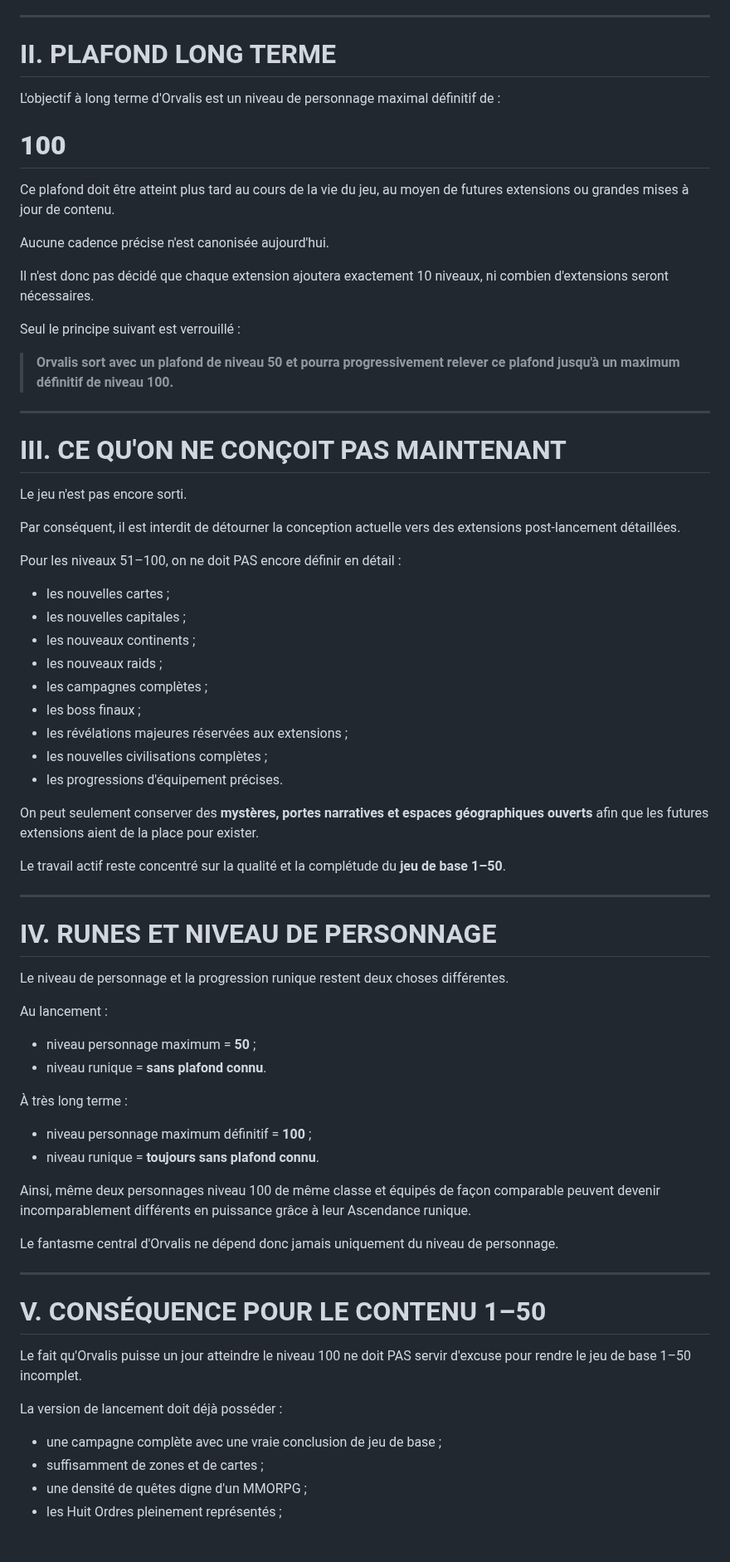
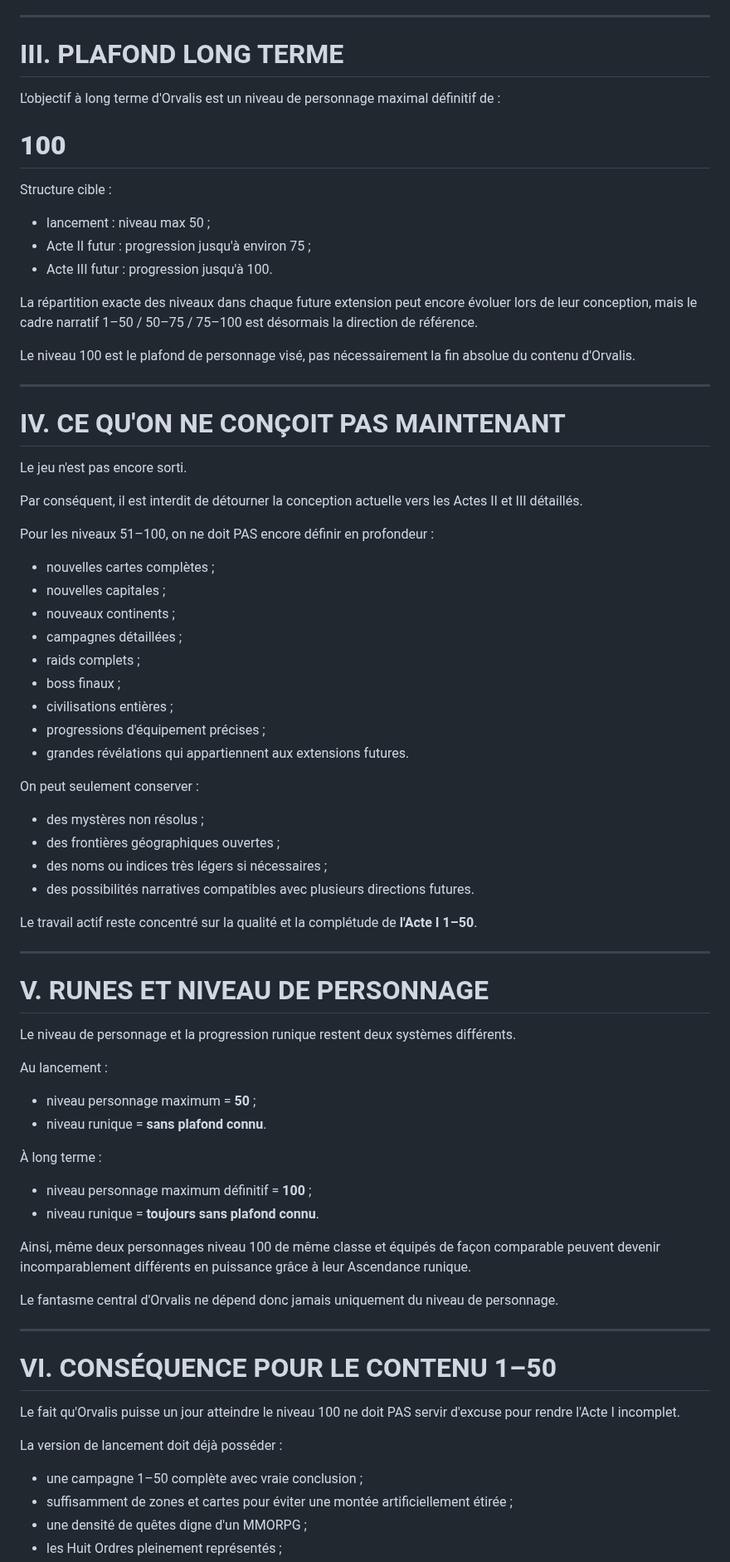
Before and after one commit to allandeman90-hash/orvalis, a Markdown page: docs/RELEASE_SCOPE_AND_LONG_TERM_CAP.md, the part around one of its changes. Shown at 83% size. Rendered like a GitHub page; blank space fills up the shorter version.

Commit message:
docs: define act structure 1-50, 50-75, 75-100

```diff
--- a/docs/RELEASE_SCOPE_AND_LONG_TERM_CAP.md
+++ b/docs/RELEASE_SCOPE_AND_LONG_TERM_CAP.md
@@ -28,58 +72,63 @@ Les termes `Arc I`, `Arc II` et `Arc III` désignent donc des **actes narratifs
 
 ---
 
-# II. PLAFOND LONG TERME
+# III. PLAFOND LONG TERME
 
 L'objectif à long terme d'Orvalis est un niveau de personnage maximal définitif de :
 
 # **100**
 
-Ce plafond doit être atteint plus tard au cours de la vie du jeu, au moyen de futures extensions ou grandes mises à jour de contenu.
+Structure cible :
 
-Aucune cadence précise n'est canonisée aujourd'hui.
+- lancement : niveau max 50 ;
+- Acte II futur : progression jusqu'à environ 75 ;
+- Acte III futur : progression jusqu'à 100.
 
-Il n'est donc pas décidé que chaque extension ajoutera exactement 10 niveaux, ni combien d'extensions seront nécessaires.
+La répartition exacte des niveaux dans chaque future extension peut encore évoluer lors de leur conception, mais le cadre narratif 1–50 / 50–75 / 75–100 est désormais la direction de référence.
 
-Seul le principe suivant est verrouillé :
-
-> **Orvalis sort avec un plafond de niveau 50 et pourra progressivement relever ce plafond jusqu'à un maximum définitif de niveau 100.**
+Le niveau 100 est le plafond de personnage visé, pas nécessairement la fin absolue du contenu d'Orvalis.
 
 ---
 
-# III. CE QU'ON NE CONÇOIT PAS MAINTENANT
+# IV. CE QU'ON NE CONÇOIT PAS MAINTENANT
 
 Le jeu n'est pas encore sorti.
 
-Par conséquent, il est interdit de détourner la conception actuelle vers des extensions post-lancement détaillées.
+Par conséquent, il est interdit de détourner la conception actuelle vers les Actes II et III détaillés.
 
-Pour les niveaux 51–100, on ne doit PAS encore définir en détail :
+Pour les niveaux 51–100, on ne doit PAS encore définir en profondeur :
 
-- les nouvelles cartes ;
-- les nouvelles capitales ;
-- les nouveaux continents ;
-- les nouveaux raids ;
-- les campagnes complètes ;
-- les boss finaux ;
-- les révélations majeures réservées aux extensions ;
-- les nouvelles civilisations complètes ;
-- les progressions d'équipement précises.
+- nouvelles cartes complètes ;
+- nouvelles capitales ;
+- nouveaux continents ;
+- campagnes détaillées ;
+- raids complets ;
+- boss finaux ;
+- civilisations entières ;
+- progressions d'équipement précises ;
+- grandes révélations qui appartiennent aux extensions futures.
 
-On peut seulement conserver des **mystères, portes narratives et espaces géographiques ouverts** afin que les futures extensions aient de la place pour exister.
+On peut seulement conserver :
 
-Le travail actif reste concentré sur la qualité et la complétude du **jeu de base 1–50**.
+- des mystères non résolus ;
+- des frontières géographiques ouvertes ;
+- des noms ou indices très légers si nécessaires ;
+- des possibilités narratives compatibles avec plusieurs directions futures.
+
+Le travail actif reste concentré sur la qualité et la complétude de **l'Acte I 1–50**.
 
 ---
 
-# IV. RUNES ET NIVEAU DE PERSONNAGE
+# V. RUNES ET NIVEAU DE PERSONNAGE
 
-Le niveau de personnage et la progression runique restent deux choses différentes.
+Le niveau de personnage et la progression runique restent deux systèmes différents.
 
 Au lancement :
 
 - niveau personnage maximum = **50** ;
 - niveau runique = **sans plafond connu**.
 
-À très long terme :
+À long terme :
 
 - niveau personnage maximum définitif = **100** ;
 - niveau runique = **toujours sans plafond connu**.
@@ -90,13 +139,13 @@ Le fantasme central d'Orvalis ne dépend donc jamais uniquement du niveau de per
 
 ---
 
-# V. CONSÉQUENCE POUR LE CONTENU 1–50
+# VI. CONSÉQUENCE POUR LE CONTENU 1–50
 
-Le fait qu'Orvalis puisse un jour atteindre le niveau 100 ne doit PAS servir d'excuse pour rendre le jeu de base 1–50 incomplet.
+Le fait qu'Orvalis puisse un jour atteindre le niveau 100 ne doit PAS servir d'excuse pour rendre l'Acte I incomplet.
 
 La version de lancement doit déjà posséder :
 
-- une campagne complète avec une vraie conclusion de jeu de base ;
-- suffisamment de zones et de cartes ;
+- une campagne 1–50 complète avec vraie conclusion ;
+- suffisamment de zones et cartes pour éviter une montée artificiellement étirée ;
 - une densité de quêtes digne d'un MMORPG ;
 - les Huit Ordres pleinement représentés ;
```
Also changed, not shown: other parts of docs/RELEASE_SCOPE_AND_LONG_TERM_CAP.md (+74 -22 lines).
